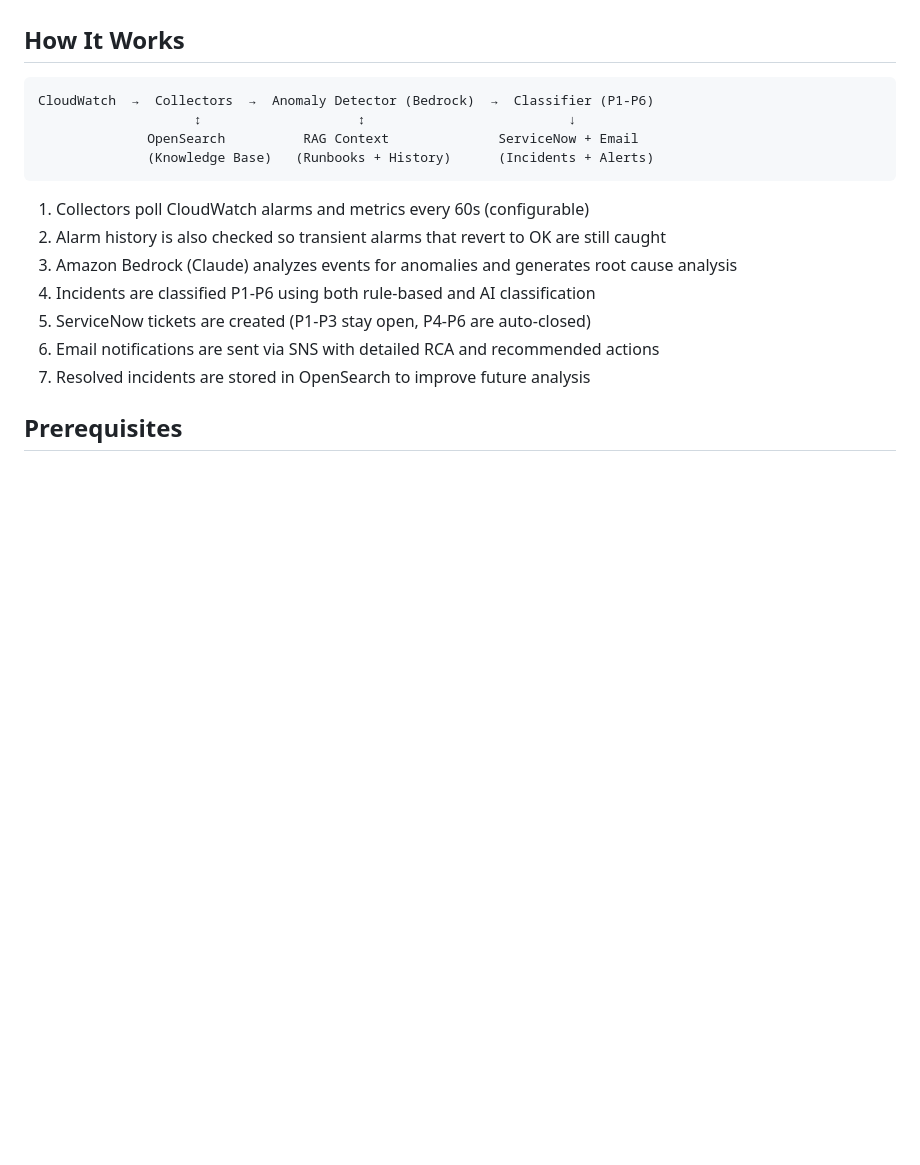
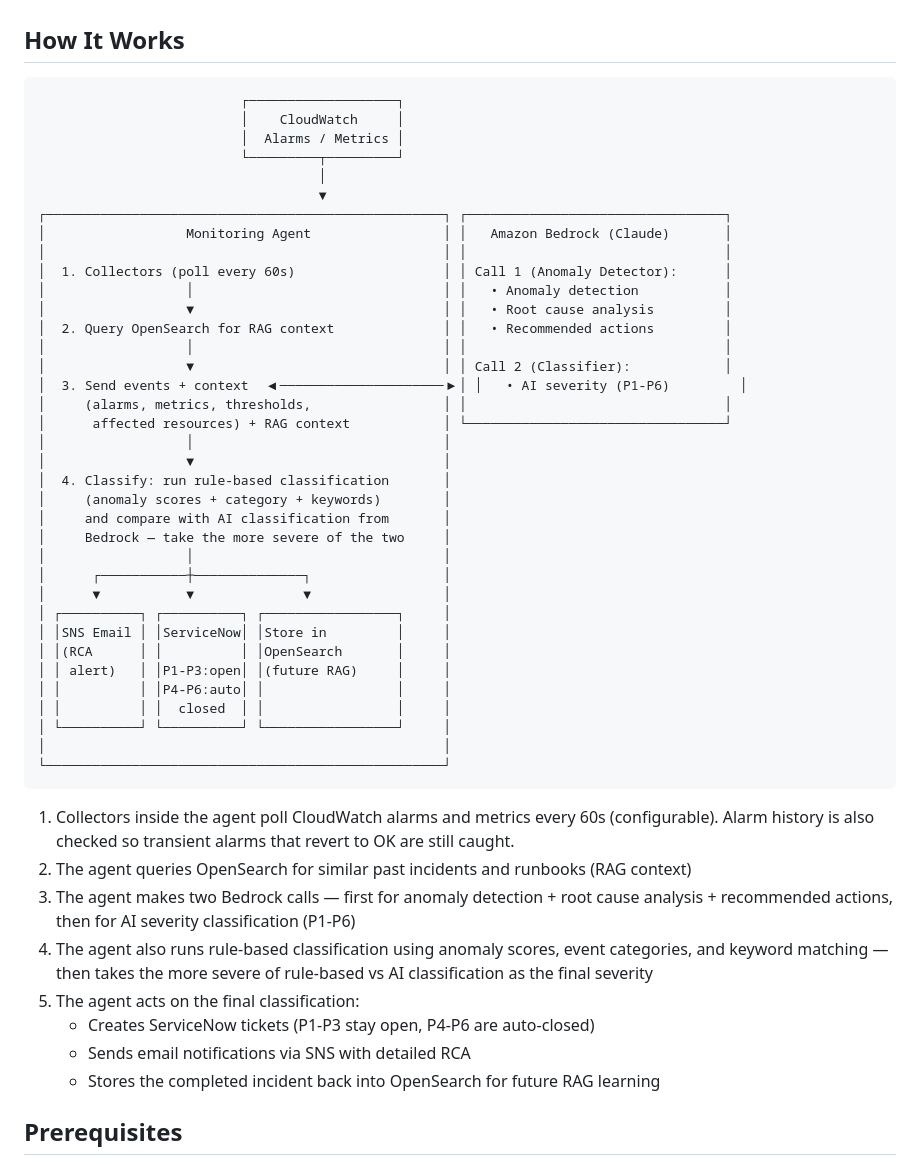
Before and after one commit to akshaya-git/RCABot, a Markdown page: README.md, the part around the change. GitHub-like rendering; blank space fills up the shorter version.

````diff
--- a/README.md
+++ b/README.md
@@ -5,19 +5,52 @@ AI-powered monitoring agent that continuously watches AWS CloudWatch for anomali
 ## How It Works
 
 ```
-CloudWatch  →  Collectors  →  Anomaly Detector (Bedrock)  →  Classifier (P1-P6)
-                    ↕                    ↕                          ↓
-              OpenSearch          RAG Context              ServiceNow + Email
-              (Knowledge Base)   (Runbooks + History)      (Incidents + Alerts)
+                          ┌───────────────────┐
+                          │    CloudWatch     │
+                          │  Alarms / Metrics │
+                          └─────────┬─────────┘
+                                    │
+                                    ▼
+┌───────────────────────────────────────────────────┐ ┌─────────────────────────────────┐
+│                  Monitoring Agent                 │ │   Amazon Bedrock (Claude)       │
+│                                                   │ │                                 │
+│  1. Collectors (poll every 60s)                   │ │ Call 1 (Anomaly Detector):      │
+│                  │                                │ │   • Anomaly detection           │
+│                  ▼                                │ │   • Root cause analysis         │
+│  2. Query OpenSearch for RAG context              │ │   • Recommended actions         │
+│                  │                                │ │                                 │
+│                  ▼                                │ │ Call 2 (Classifier):            │
+│  3. Send events + context  ◀─────────────────────▶│ │   • AI severity (P1-P6)         │
+│     (alarms, metrics, thresholds,                 │ │                                 │
+│      affected resources) + RAG context            │ └─────────────────────────────────┘
+│                  │                                │
+│                  ▼                                │
+│  4. Classify: run rule-based classification       │
+│     (anomaly scores + category + keywords)        │
+│     and compare with AI classification from       │
+│     Bedrock — take the more severe of the two     │
+│                  │                                │
+│      ┌───────────┼──────────────┐                 │
+│      ▼           ▼              ▼                 │
+│ ┌──────────┐ ┌──────────┐ ┌─────────────────┐     │
+│ │SNS Email │ │ServiceNow│ │Store in         │     │
+│ │(RCA      │ │          │ │OpenSearch       │     │
+│ │ alert)   │ │P1-P3:open│ │(future RAG)     │     │
+│ │          │ │P4-P6:auto│ │                 │     │
+│ │          │ │  closed  │ │                 │     │
+│ └──────────┘ └──────────┘ └─────────────────┘     │
+│                                                   │
+└───────────────────────────────────────────────────┘
 ```
 
-1. Collectors poll CloudWatch alarms and metrics every 60s (configurable)
-2. Alarm history is also checked so transient alarms that revert to OK are still caught
-3. Amazon Bedrock (Claude) analyzes events for anomalies and generates root cause analysis
-4. Incidents are classified P1-P6 using both rule-based and AI classification
-5. ServiceNow tickets are created (P1-P3 stay open, P4-P6 are auto-closed)
-6. Email notifications are sent via SNS with detailed RCA and recommended actions
-7. Resolved incidents are stored in OpenSearch to improve future analysis
+1. Collectors inside the agent poll CloudWatch alarms and metrics every 60s (configurable). Alarm history is also checked so transient alarms that revert to OK are still caught.
+2. The agent queries OpenSearch for similar past incidents and runbooks (RAG context)
+3. The agent makes two Bedrock calls — first for anomaly detection + root cause analysis + recommended actions, then for AI severity classification (P1-P6)
+4. The agent also runs rule-based classification using anomaly scores, event categories, and keyword matching — then takes the more severe of rule-based vs AI classification as the final severity
+5. The agent acts on the final classification:
+   - Creates ServiceNow tickets (P1-P3 stay open, P4-P6 are auto-closed)
+   - Sends email notifications via SNS with detailed RCA
+   - Stores the completed incident back into OpenSearch for future RAG learning
 
 ## Prerequisites
 
````
